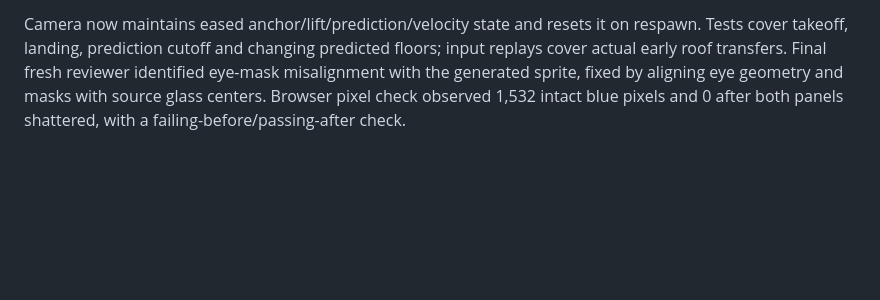
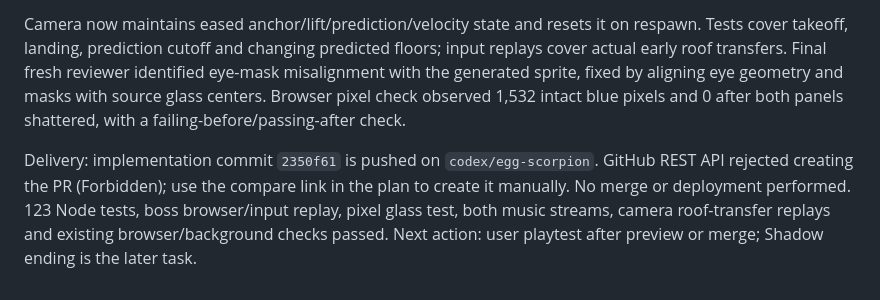
Before and after one commit to coldbrokenplays88-cpu/sonic-coast, a Markdown page: docs/work-session-recovery.md, the part around the change. Drawn GitHub-style; blank space fills up the shorter version.

Commit message:
Record boss update delivery and playtest handoff

```diff
--- a/docs/work-session-recovery.md
+++ b/docs/work-session-recovery.md
@@ -125,3 +125,5 @@ Working branch: `codex/egg-scorpion`, based on the retained previous update comm
 Act-name changes and saved Act 1 music are now integrated. Recovered October 7 PNGs remain unchanged. New art source is `assets/egg-scorpion-parts.png`; the generated original also remains outside the repo in `/workspace/generated_images`.
 
 Camera now maintains eased anchor/lift/prediction/velocity state and resets it on respawn. Tests cover takeoff, landing, prediction cutoff and changing predicted floors; input replays cover actual early roof transfers. Final fresh reviewer identified eye-mask misalignment with the generated sprite, fixed by aligning eye geometry and masks with source glass centers. Browser pixel check observed 1,532 intact blue pixels and 0 after both panels shattered, with a failing-before/passing-after check.
+
+Delivery: implementation commit `2350f61` is pushed on `codex/egg-scorpion`. GitHub REST API rejected creating the PR (Forbidden); use the compare link in the plan to create it manually. No merge or deployment performed. 123 Node tests, boss browser/input replay, pixel glass test, both music streams, camera roof-transfer replays and existing browser/background checks passed. Next action: user playtest after preview or merge; Shadow ending is the later task.
```
Also changed, not shown: 1 other file.
